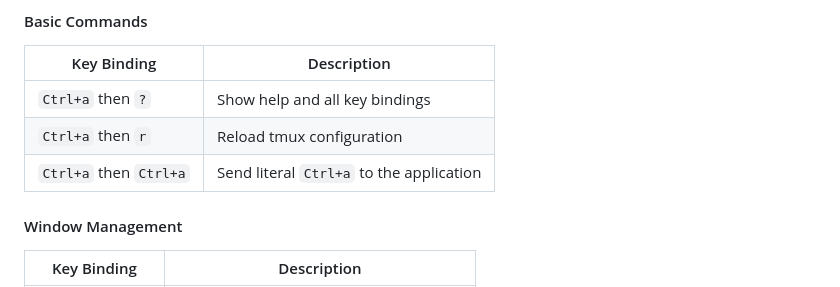
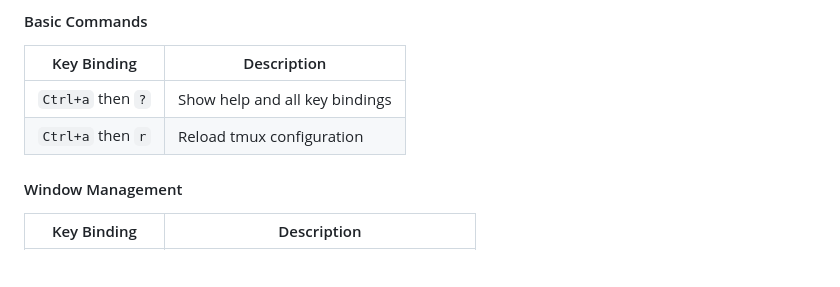
Before and after one commit to denkiwakame/nanokit, a Markdown page: README.md, the part around one of its changes. GitHub-like rendering; blank space fills up the shorter version.

Commit message:
Fix key binding formatting in README.md

```diff
--- a/README.md
+++ b/README.md
@@ -264,7 +264,6 @@ The tmux configuration uses `Ctrl+a` as the prefix key (instead of the default `
 |-------------|-------------|
 | `Ctrl+a` then `?` | Show help and all key bindings |
 | `Ctrl+a` then `r` | Reload tmux configuration |
-| `Ctrl+a` then `Ctrl+a` | Send literal `Ctrl+a` to the application |
 
 #### Window Management
 | Key Binding | Description |
```
Also changed, not shown: other parts of README.md (+1 -1 lines).
